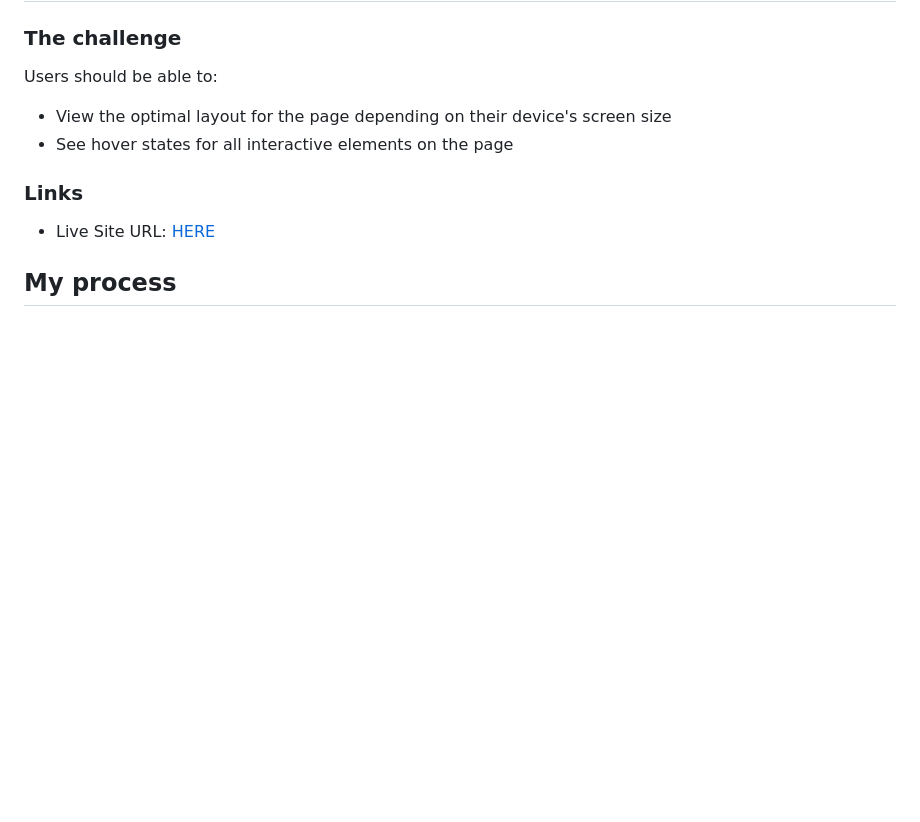
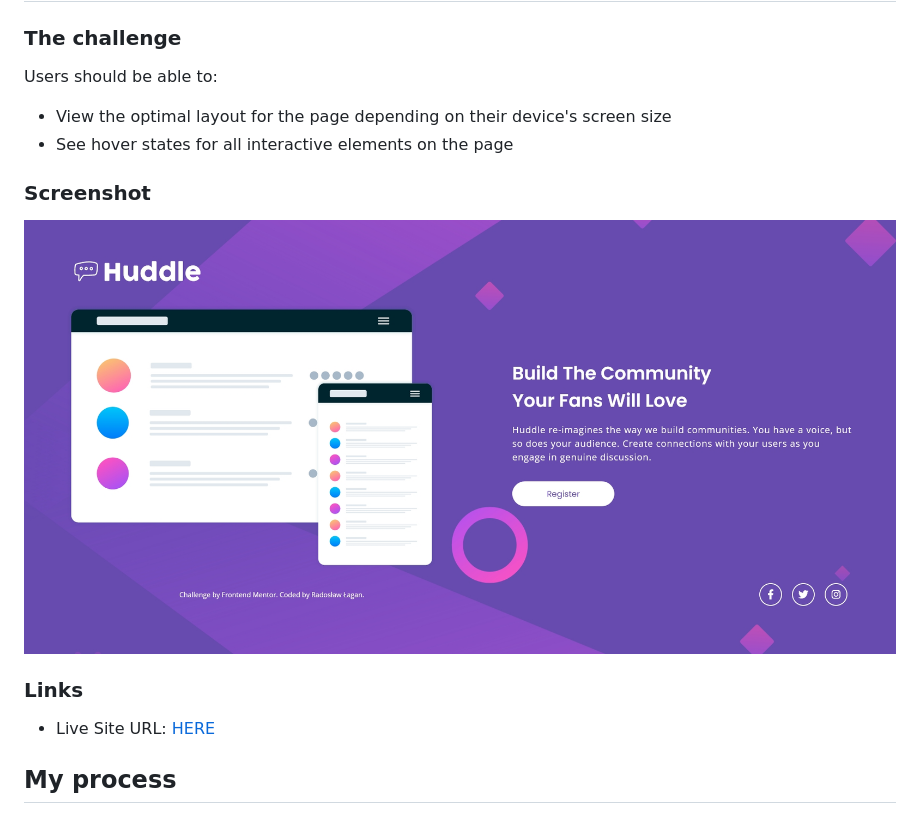
Before and after one commit to radoslawbilke/Huddle-landing-page, a Markdown page: README.md, the part around the change. Rendered like a GitHub page; pictures changed too: screenshot.jpg (added); blank space fills up the shorter version.

Commit message:
Added screenshot

```diff
--- a/README.md
+++ b/README.md
@@ -10,6 +10,10 @@ Users should be able to:
 
 - View the optimal layout for the page depending on their device's screen size
 - See hover states for all interactive elements on the page
+
+### Screenshot
+
+![](./screenshot.jpg)
 
 ### Links
 
```
